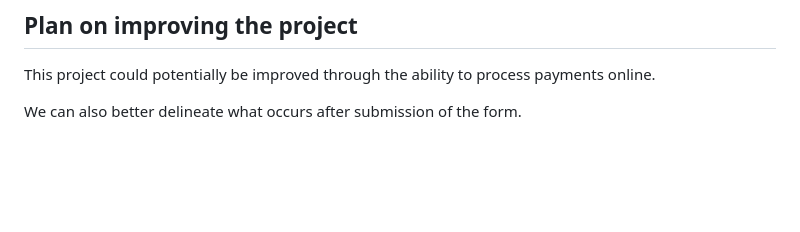
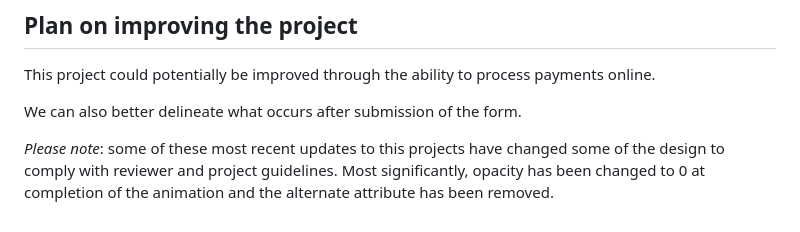
Before and after one commit to dylan-tex/se_project_coffeeshop, a Markdown page: README.md, the part around the change. Rendered like a GitHub page; blank space fills up the shorter version.

Commit message:
Chages to README file

```diff
--- a/README.md
+++ b/README.md
@@ -122,3 +122,6 @@ If you are new-- access to an AI tool (we are using Dot on a Discord server) can
 This project could potentially be improved through the ability to process payments online.
 
 We can also better delineate what occurs after submission of the form.
+
+_Please note_:
+some of these most recent updates to this projects have changed some of the design to comply with reviewer and project guidelines. Most significantly, opacity has been changed to 0 at completion of the animation and the alternate attribute has been removed.
```
